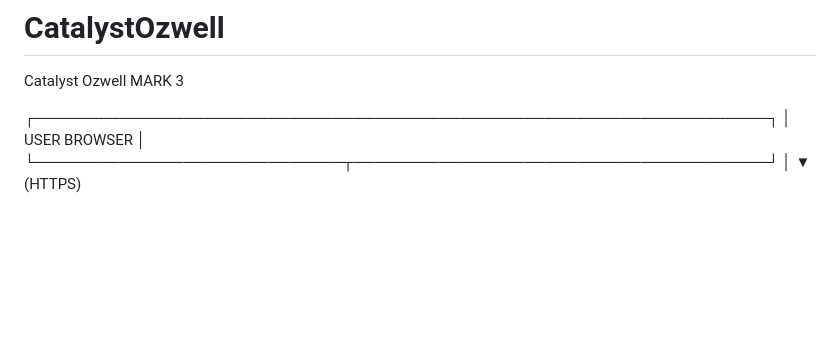
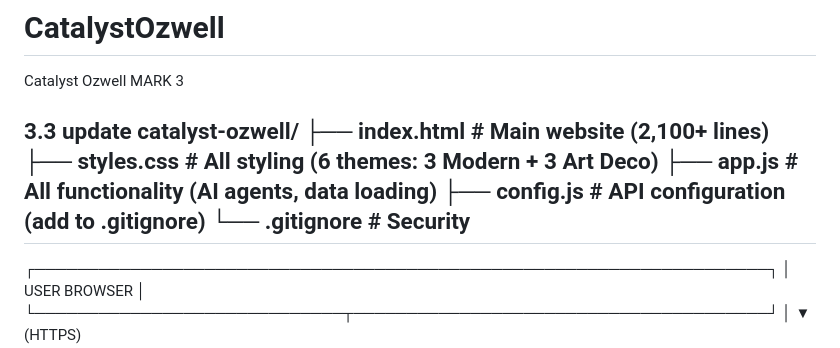
Before and after one commit to coz355/CatalystOzwell, a Markdown page: README.md, the part around the change. Drawn GitHub-style; blank space fills up the shorter version.

```diff
--- a/README.md
+++ b/README.md
@@ -1,5 +1,16 @@
 # CatalystOzwell
 Catalyst Ozwell MARK 3
+
+3.3 update
+catalyst-ozwell/
+├── index.html          # Main website (2,100+ lines)
+├── styles.css          # All styling (6 themes: 3 Modern + 3 Art Deco)
+├── app.js              # All functionality (AI agents, data loading)
+├── config.js           # API configuration (add to .gitignore)
+└── .gitignore          # Security
+-----
+
+
 
 ┌─────────────────────────────────────────────────────────────────────┐
 │                              USER BROWSER                            │
```
